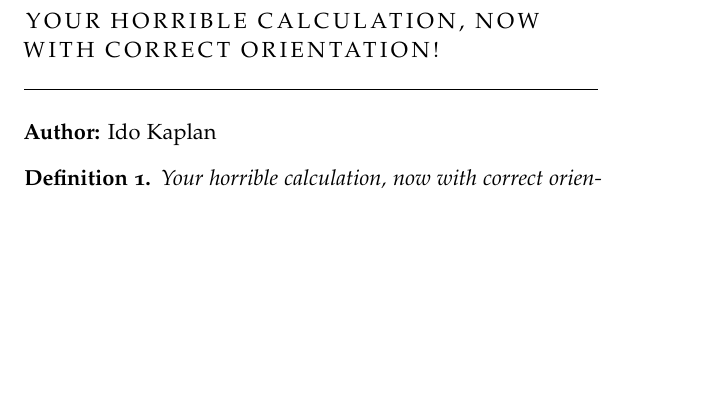
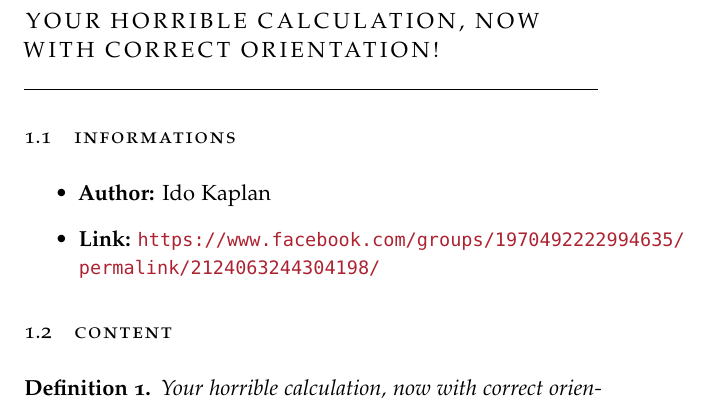
Before and after one commit to j3r3mias/badmathsthatgivesthecorrectanswer, a LaTeX thesis (bmtgtca-collection.tex, which reads publications/12272018-j3r3mias.tex): part of page 3 of 3, cut so that both start at the same text, the shorter picture padded with empty space. Compiled offline with pdfLaTeX.

Commit message:
Sections included.

```diff
--- a/publications/12272018-j3r3mias.tex
+++ b/publications/12272018-j3r3mias.tex
@@ -1,6 +1,16 @@
 \chapter{Your horrible calculation, now with correct orientation!}
 
-\textbf{Author:} Ido Kaplan
+\section{Informations}
+
+\begin{itemize}
+
+\item \textbf{Author:} Ido Kaplan
+
+\item \textbf{Link:} \url{https://www.facebook.com/groups/1970492222994635/permalink/2124063244304198/}
+
+\end{itemize}
+
+\section{Content}
 
 \begin{note}
 Your horrible calculation, now with correct orientation!
```
Also changed, not shown: publications/publication-example.tex (+11 -1 lines), bmtgtca-collection.pdf.
